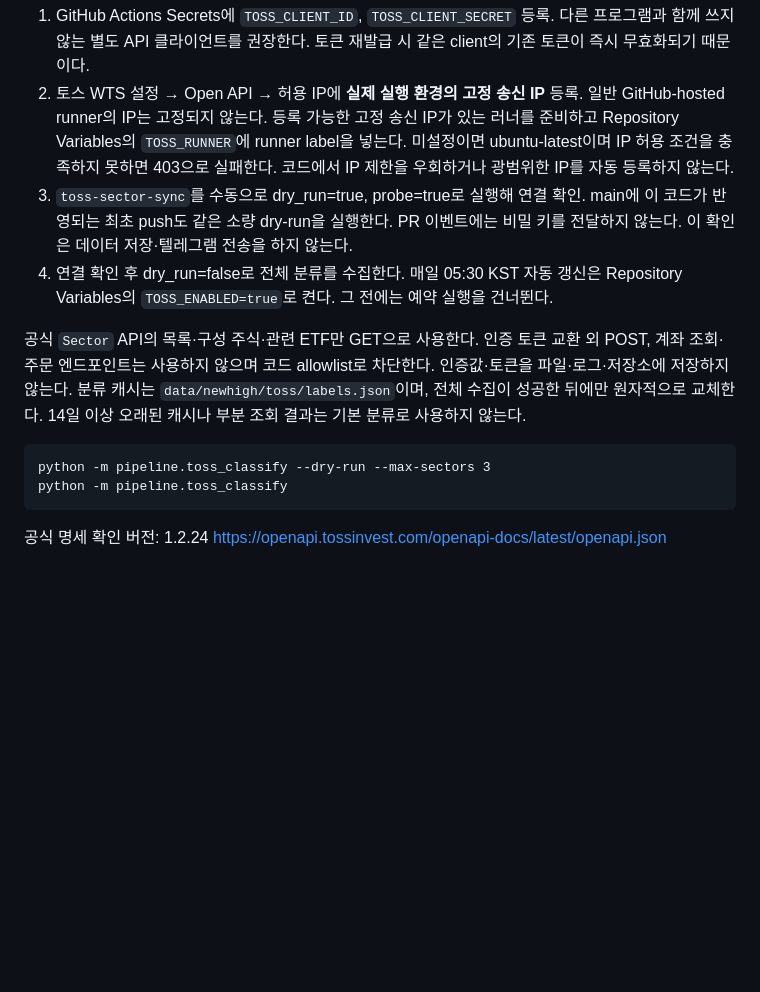
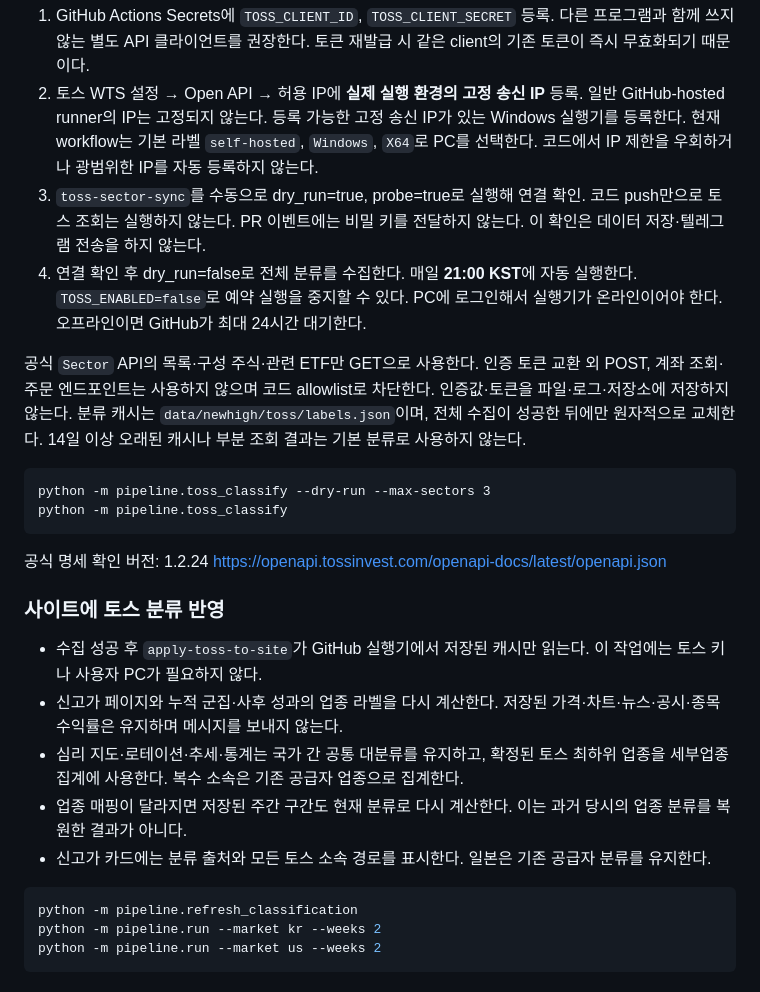
Before and after one commit to kk-aid/sector-mood, a Markdown page: README.md, the part around the change. Rendered like a GitHub page; blank space fills up the shorter version.

Commit message:
docs: document Windows sync schedule and site classification refresh

````diff
--- a/README.md
+++ b/README.md
@@ -277,14 +277,14 @@ ETF 소속과 주식 소속은 별도 키로 저장한다. 일본은 기존 공
    같은 client의 기존 토큰이 즉시 무효화되기 때문이다.
 2. 토스 WTS 설정 → Open API → 허용 IP에 **실제 실행 환경의 고정 송신 IP** 등록.
    일반 GitHub-hosted runner의 IP는 고정되지 않는다. 등록 가능한 고정 송신 IP가
-   있는 러너를 준비하고 Repository Variables의 `TOSS_RUNNER`에 runner label을 넣는다.
-   미설정이면 ubuntu-latest이며 IP 허용 조건을 충족하지 못하면 403으로 실패한다.
+   있는 Windows 실행기를 등록한다. 현재 workflow는 기본 라벨
+   `self-hosted`, `Windows`, `X64`로 PC를 선택한다.
    코드에서 IP 제한을 우회하거나 광범위한 IP를 자동 등록하지 않는다.
 3. `toss-sector-sync`를 수동으로 dry_run=true, probe=true로 실행해 연결 확인.
-   main에 이 코드가 반영되는 최초 push도 같은 소량 dry-run을 실행한다. PR 이벤트에는
-   비밀 키를 전달하지 않는다. 이 확인은 데이터 저장·텔레그램 전송을 하지 않는다.
-4. 연결 확인 후 dry_run=false로 전체 분류를 수집한다. 매일 05:30 KST 자동 갱신은
-   Repository Variables의 `TOSS_ENABLED=true`로 켠다. 그 전에는 예약 실행을 건너뛴다.
+   코드 push만으로 토스 조회는 실행하지 않는다. PR 이벤트에는 비밀 키를 전달하지 않는다. 이 확인은 데이터 저장·텔레그램 전송을 하지 않는다.
+4. 연결 확인 후 dry_run=false로 전체 분류를 수집한다. 매일 **21:00 KST**에 자동 실행한다.
+   `TOSS_ENABLED=false`로 예약 실행을 중지할 수 있다. PC에 로그인해서 실행기가
+   온라인이어야 한다. 오프라인이면 GitHub가 최대 24시간 대기한다.
 
 공식 `Sector` API의 목록·구성 주식·관련 ETF만 GET으로 사용한다. 인증 토큰 교환 외
 POST, 계좌 조회·주문 엔드포인트는 사용하지 않으며 코드 allowlist로 차단한다.
@@ -299,3 +299,22 @@ python -m pipeline.toss_classify
 
 공식 명세 확인 버전: 1.2.24
 https://openapi.tossinvest.com/openapi-docs/latest/openapi.json
+
+### 사이트에 토스 분류 반영
+
+- 수집 성공 후 `apply-toss-to-site`가 GitHub 실행기에서 저장된 캐시만 읽는다.
+  이 작업에는 토스 키나 사용자 PC가 필요하지 않다.
+- 신고가 페이지와 누적 군집·사후 성과의 업종 라벨을 다시 계산한다.
+  저장된 가격·차트·뉴스·공시·종목 수익률은 유지하며 메시지를 보내지 않는다.
+- 심리 지도·로테이션·추세·통계는 국가 간 공통 대분류를 유지하고, 확정된 토스
+  최하위 업종을 세부업종 집계에 사용한다. 복수 소속은 기존 공급자 업종으로 집계한다.
+- 업종 매핑이 달라지면 저장된 주간 구간도 현재 분류로 다시 계산한다.
+  이는 과거 당시의 업종 분류를 복원한 결과가 아니다.
+- 신고가 카드에는 분류 출처와 모든 토스 소속 경로를 표시한다.
+  일본은 기존 공급자 분류를 유지한다.
+
+```bash
+python -m pipeline.refresh_classification
+python -m pipeline.run --market kr --weeks 2
+python -m pipeline.run --market us --weeks 2
+```
````
